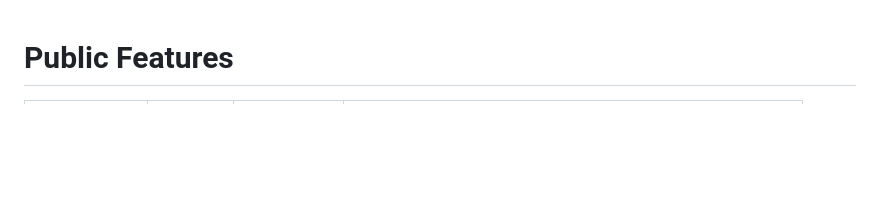
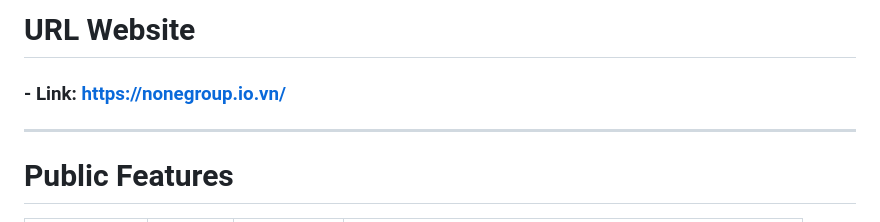
Before and after one commit to genius-wizard-dev/Website_PC, a Markdown page: README.md, the part around the change. Drawn GitHub-style; blank space fills up the shorter version.

```diff
--- a/README.md
+++ b/README.md
@@ -1,3 +1,9 @@
+# URL Website
+
+### - Link: https://nonegroup.io.vn/
+
+---
+
 # Public Features
 
 | **Feature**        | **Role** | **Assigned To** | **Folder/Path**                                          |
```
